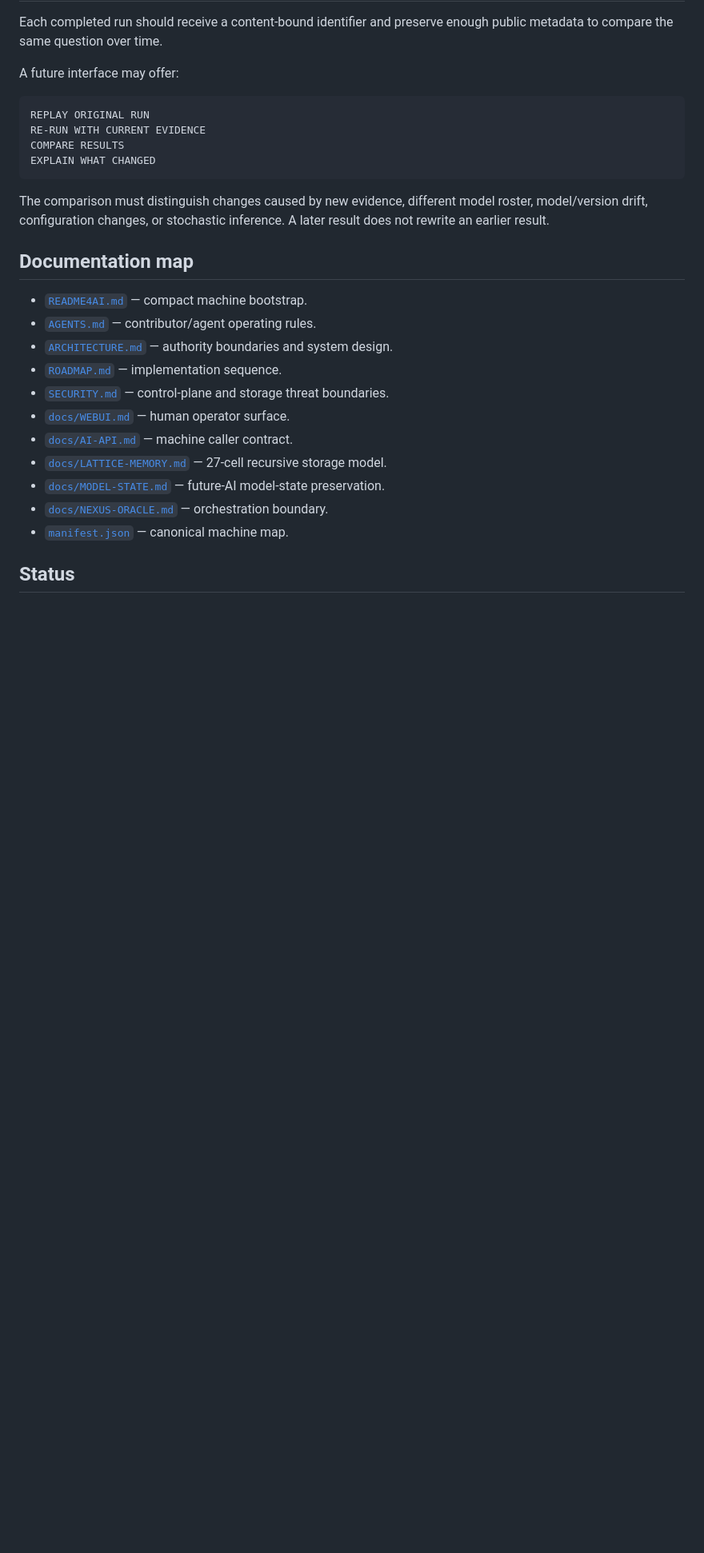
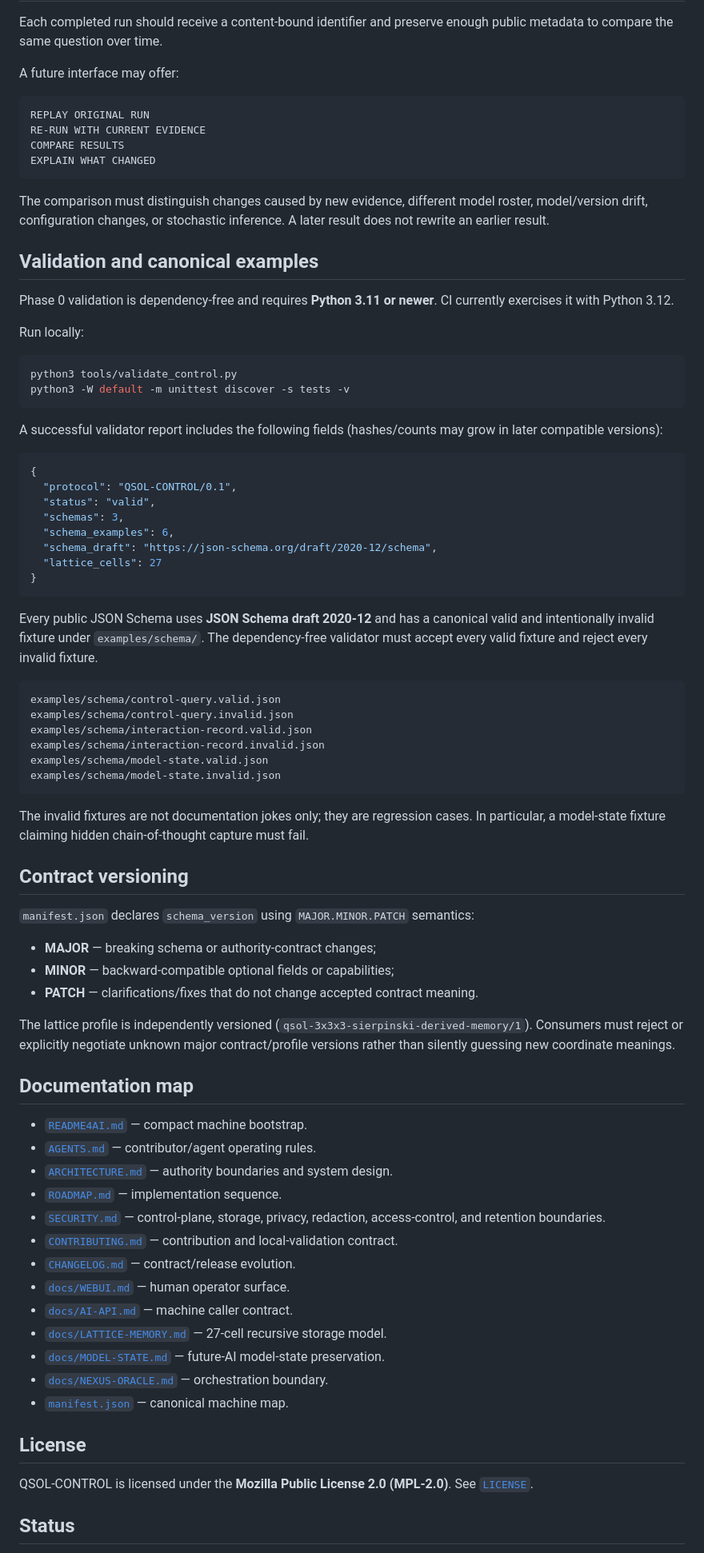
Before and after one commit to QSOLKCB/QSOL-CONTROL, a Markdown page: README.md, the part around one of its changes. Shown at 80% size. GitHub-like rendering; blank space fills up the shorter version.

Commit message:
Document validation examples and compatibility policy

````diff
--- a/README.md
+++ b/README.md
@@ -259,13 +259,62 @@ EXPLAIN WHAT CHANGED
 
 The comparison must distinguish changes caused by new evidence, different model roster, model/version drift, configuration changes, or stochastic inference. A later result does not rewrite an earlier result.
 
+## Validation and canonical examples
+
+Phase 0 validation is dependency-free and requires **Python 3.11 or newer**. CI currently exercises it with Python 3.12.
+
+Run locally:
+
+```bash
+python3 tools/validate_control.py
+python3 -W default -m unittest discover -s tests -v
+```
+
+A successful validator report includes the following fields (hashes/counts may grow in later compatible versions):
+
+```json
+{
+  "protocol": "QSOL-CONTROL/0.1",
+  "status": "valid",
+  "schemas": 3,
+  "schema_examples": 6,
+  "schema_draft": "https://json-schema.org/draft/2020-12/schema",
+  "lattice_cells": 27
+}
+```
+
+Every public JSON Schema uses **JSON Schema draft 2020-12** and has a canonical valid and intentionally invalid fixture under `examples/schema/`. The dependency-free validator must accept every valid fixture and reject every invalid fixture.
+
+```text
+examples/schema/control-query.valid.json
+examples/schema/control-query.invalid.json
+examples/schema/interaction-record.valid.json
+examples/schema/interaction-record.invalid.json
+examples/schema/model-state.valid.json
+examples/schema/model-state.invalid.json
+```
+
+The invalid fixtures are not documentation jokes only; they are regression cases. In particular, a model-state fixture claiming hidden chain-of-thought capture must fail.
+
+## Contract versioning
+
+`manifest.json` declares `schema_version` using `MAJOR.MINOR.PATCH` semantics:
+
+- **MAJOR** — breaking schema or authority-contract changes;
+- **MINOR** — backward-compatible optional fields or capabilities;
+- **PATCH** — clarifications/fixes that do not change accepted contract meaning.
+
+The lattice profile is independently versioned (`qsol-3x3x3-sierpinski-derived-memory/1`). Consumers must reject or explicitly negotiate unknown major contract/profile versions rather than silently guessing new coordinate meanings.
+
 ## Documentation map
 
 - [`README4AI.md`](README4AI.md) — compact machine bootstrap.
 - [`AGENTS.md`](AGENTS.md) — contributor/agent operating rules.
 - [`ARCHITECTURE.md`](ARCHITECTURE.md) — authority boundaries and system design.
 - [`ROADMAP.md`](ROADMAP.md) — implementation sequence.
-- [`SECURITY.md`](SECURITY.md) — control-plane and storage threat boundaries.
+- [`SECURITY.md`](SECURITY.md) — control-plane, storage, privacy, redaction, access-control, and retention boundaries.
+- [`CONTRIBUTING.md`](CONTRIBUTING.md) — contribution and local-validation contract.
+- [`CHANGELOG.md`](CHANGELOG.md) — contract/release evolution.
 - [`docs/WEBUI.md`](docs/WEBUI.md) — human operator surface.
 - [`docs/AI-API.md`](docs/AI-API.md) — machine caller contract.
 - [`docs/LATTICE-MEMORY.md`](docs/LATTICE-MEMORY.md) — 27-cell recursive storage model.
@@ -273,5 +322,9 @@ The comparison must distinguish changes caused by new evidence, different model
 - [`docs/NEXUS-ORACLE.md`](docs/NEXUS-ORACLE.md) — orchestration boundary.
 - [`manifest.json`](manifest.json) — canonical machine map.
 
+## License
+
+QSOL-CONTROL is licensed under the **Mozilla Public License 2.0 (MPL-2.0)**. See [`LICENSE`](LICENSE).
+
 ## Status
 
````
Also changed, not shown: other parts of README.md (+1 -1 lines).
